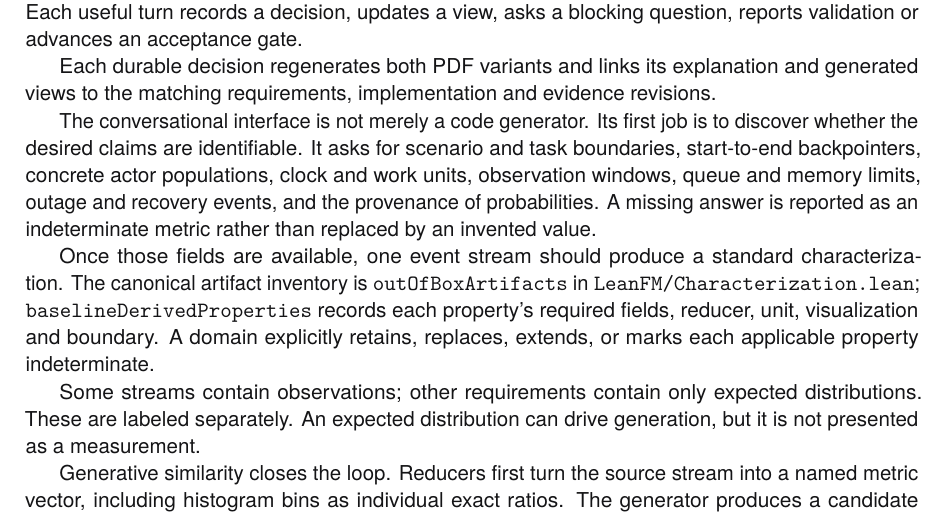
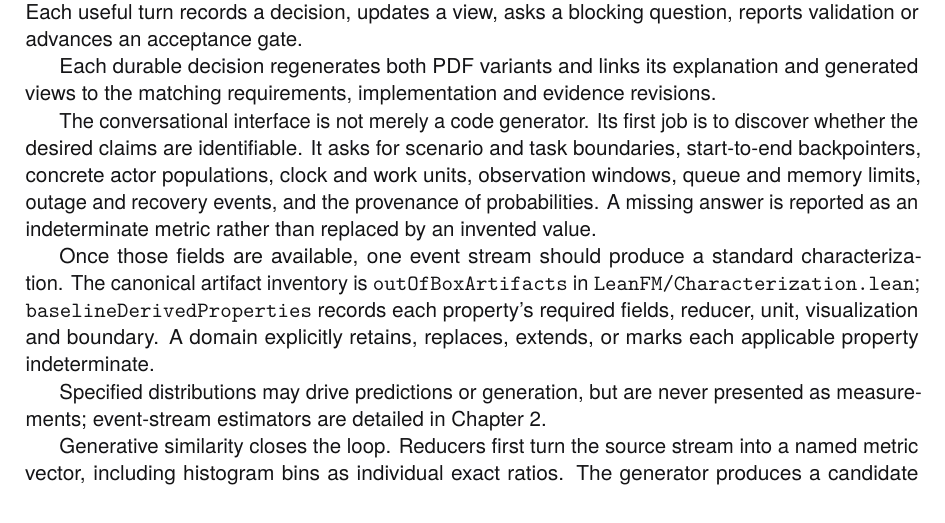
Before and after one commit to rfielding/leanFM, a LaTeX book (book/main.tex, which reads book/chapters/web-server.tex): part of page 64 of 140, cut so that both start at the same text. The pictures show the PDF file book/main.pdf that the author committed with the source.

Commit message:
Cross-reference event measurement distinction

```diff
--- a/book/chapters/web-server.tex
+++ b/book/chapters/web-server.tex
@@ -671,9 +671,9 @@ characterization. The canonical artifact inventory is
 reducer, unit, visualization and boundary. A domain explicitly retains,
 replaces, extends, or marks each applicable property indeterminate.
 
-Some streams contain observations; other requirements contain only expected
-distributions. These are labeled separately. An expected distribution can drive
-generation, but it is not presented as a measurement.
+Specified distributions may drive predictions or generation, but are never
+presented as measurements; event-stream estimators are detailed in
+Chapter~\ref{ch:events}.
 
 Generative similarity closes the loop. Reducers first turn the source stream
 into a named metric vector, including histogram bins as individual exact ratios.
```
Also changed, not shown: book/main-dark.pdf, book/main.pdf.
